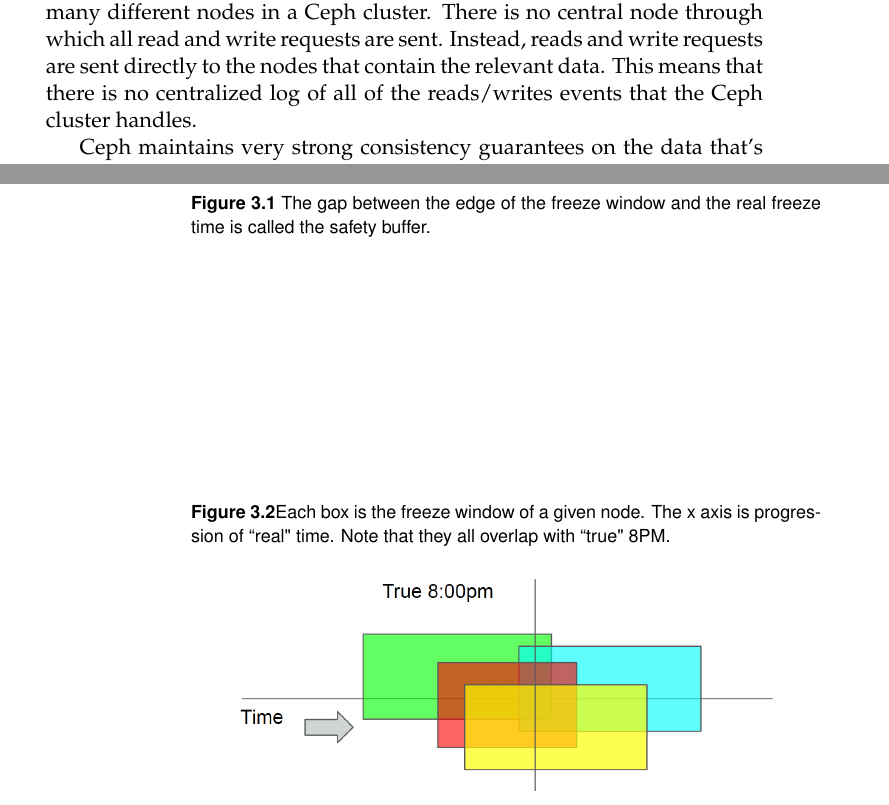
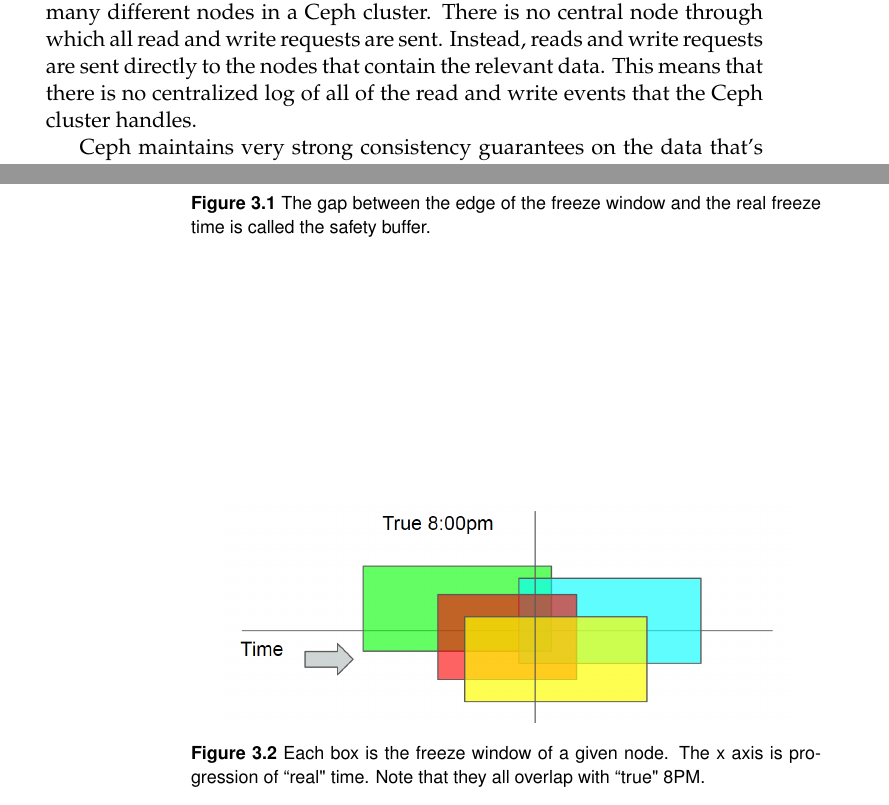
Before and after one commit to matthewcook333/clinicceph, a LaTeX thesis (FinalReport/final-report.tex, which reads FinalReport/approach.tex, FinalReport/problem.tex): two parts of pages 13 and 20 of 59, joined at a grey line, cut so that both start at the same text. Compiled offline with pdfLaTeX.

Commit message:
small changes

```diff
--- a/FinalReport/approach.tex
+++ b/FinalReport/approach.tex
@@ -41,9 +41,9 @@ four freeze windows overlapping at the freeze time of 8pm.
 
 \begin{figure}[!htbp]
   \centering
-  \caption{ Each box is the freeze window of a given node. The x axis is progression of ``real" time. Note that they all overlap with ``true" 8PM.}
+  \includegraphics[width=0.8\textwidth]{overlapping-windows.png}
+  \caption{~Each box is the freeze window of a given node. The x axis is progression of ``real" time. Note that they all overlap with ``true" 8PM.}
   \label{fig:overlapping-windows}
-  \includegraphics[width=0.8\textwidth]{overlapping-windows.png}
 \end{figure}
 
 
--- a/FinalReport/problem.tex
+++ b/FinalReport/problem.tex
@@ -13,7 +13,7 @@ many different nodes in a Ceph cluster. There
 is no central node through which all read and write requests are sent.
 Instead, reads and write requests are sent directly to the nodes that contain
 the relevant data. This means that there is no centralized log of all of the
-reads/writes events that the Ceph cluster handles.
+read and write events that the Ceph cluster handles.
 
 Ceph maintains very strong consistency guarantees on the data that's
 stored in its system. It is designed to replicate data on multiple nodes, such
```
Also changed, not shown: FinalReport/introduction.tex (+1 -1 lines), FinalReport/proof.tex (+1 -1 lines).
